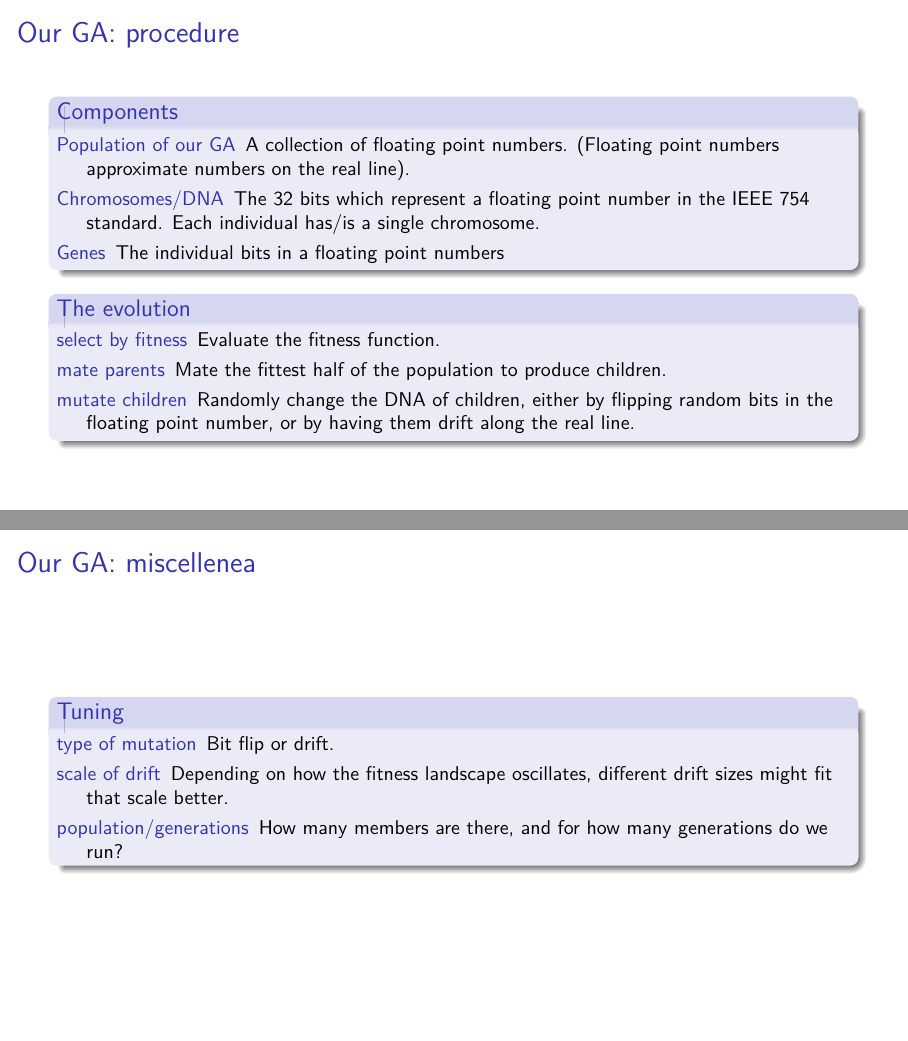
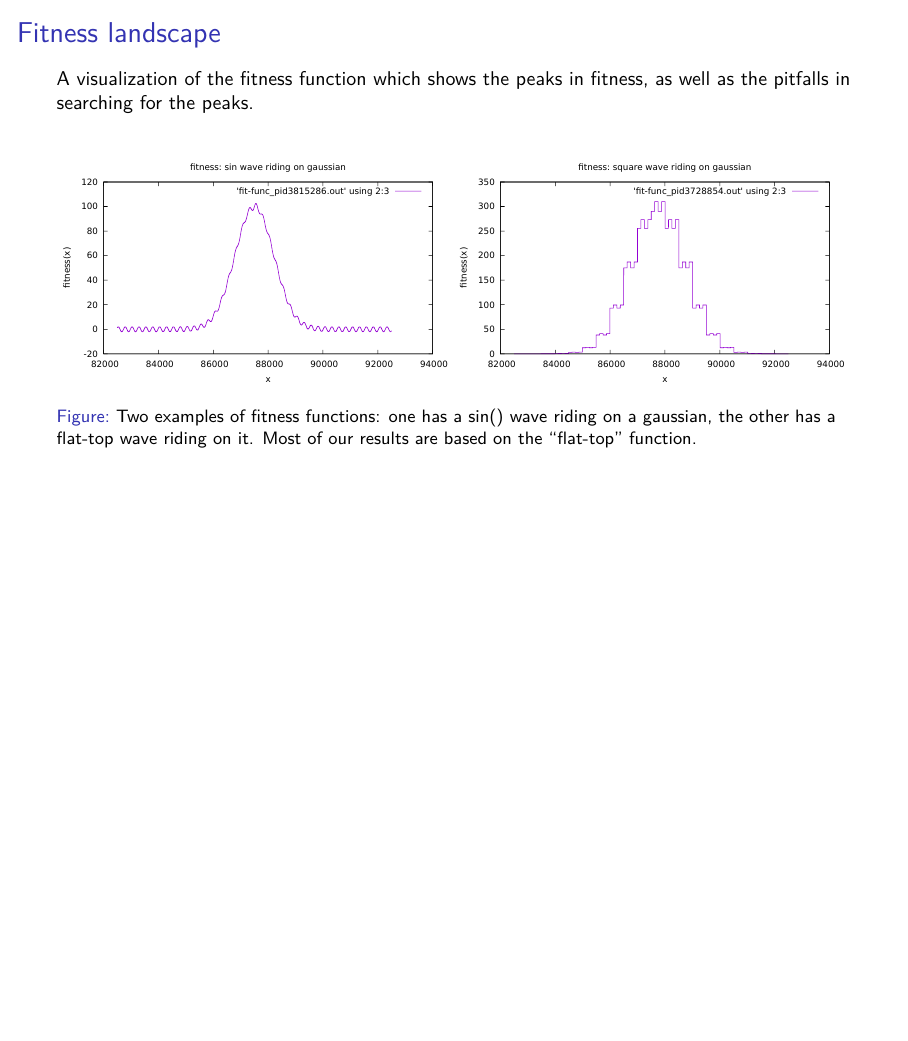
Before and after one commit to lucasblakeslee/GA-project, LaTeX slides (GA-entropy-slides.tex): pages 10 and 11 of 16 before the commit and page 9 of 12 after it, the two joined at a grey line, the shorter picture padded with empty space. Compiled offline with pdfLaTeX.

Commit message:
Condensed Slide Show to 12 slides

```diff
--- a/GA-entropy-slides.tex
+++ b/GA-entropy-slides.tex
@@ -259,43 +256,6 @@ $$
   \end{block}
 \end{frame}
 
-\begin{frame}{Our GA: procedure}
-  \begin{block}{Components}
-  \begin{description}
-  \item [Population of our GA] A collection of floating
-    point numbers.  (Floating point numbers approximate numbers on the
-    real line).\\
-  \item [Chromosomes/DNA] The 32 bits which represent a
-    floating point number in the IEEE 754 standard.  Each individual
-    has/is a single chromosome.
-  \item [Genes] The individual bits in a floating point numbers
-  \end{description}
-  \end{block}
-  \pause
-  \begin{block}{The evolution}
-    \begin{description}
-      \item [select by fitness] Evaluate the fitness function.
-      \item [mate parents] Mate the fittest half of the population to
-        produce children.
-      \item [mutate children] Randomly change the DNA of children,
-        either by flipping random bits in the floating point number,
-        or by having them drift along the real line.
-    \end{description}
-  \end{block}
-\end{frame}
-
-\begin{frame}{Our GA: miscellenea}
-  \begin{block}{Tuning}
-          \begin{description}
-          \item [type of mutation] Bit flip or drift.
-          \item [scale of drift] Depending on how the fitness landscape
-            oscillates, different drift sizes might fit that scale better.
-        \item [population/generations] How many members are there, and
-          for how many generations do we run?
-        \end{description}
-  \end{block}
-\end{frame}
-
 
 \begin{frame}{Fitness landscape}
   A visualization of the fitness function which
```
Also changed, not shown: GA-entropy-slides.tex (21 more changed lines).
